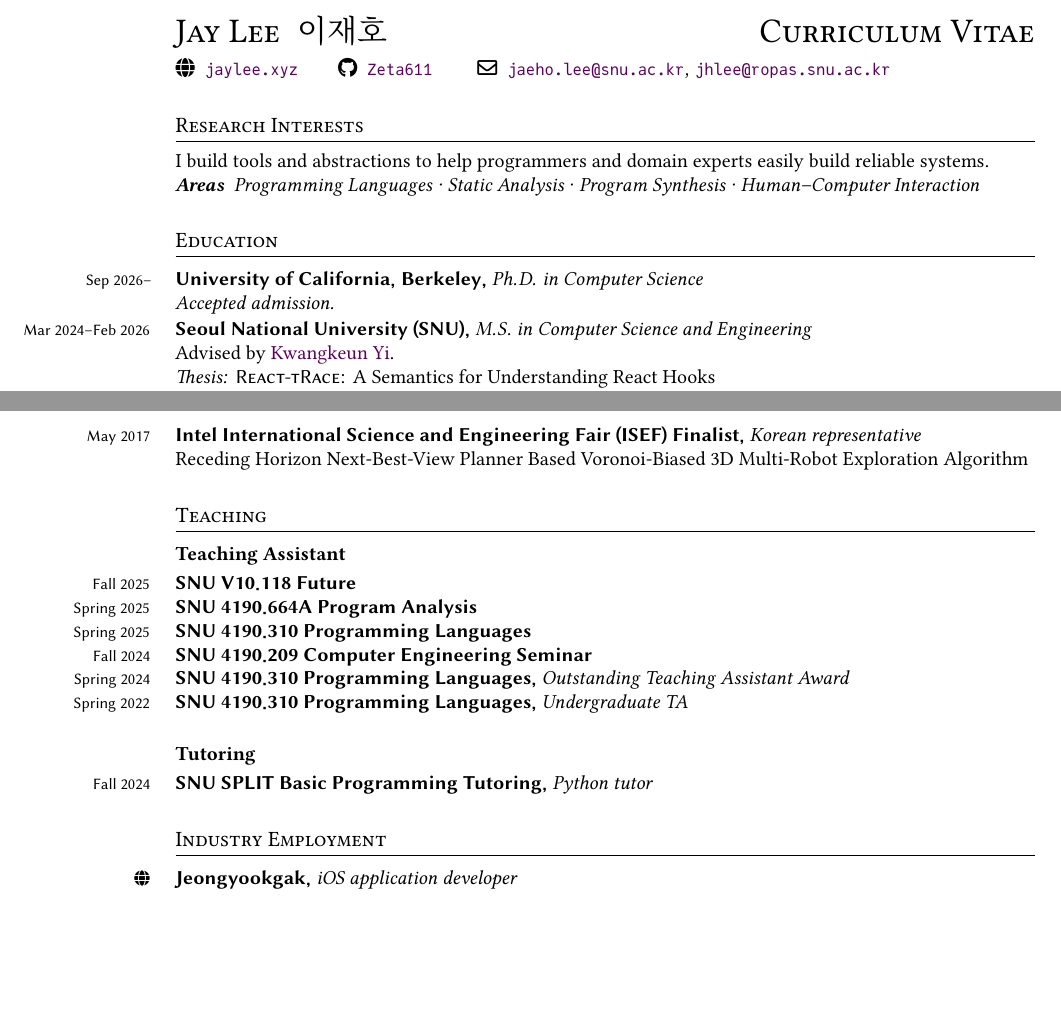
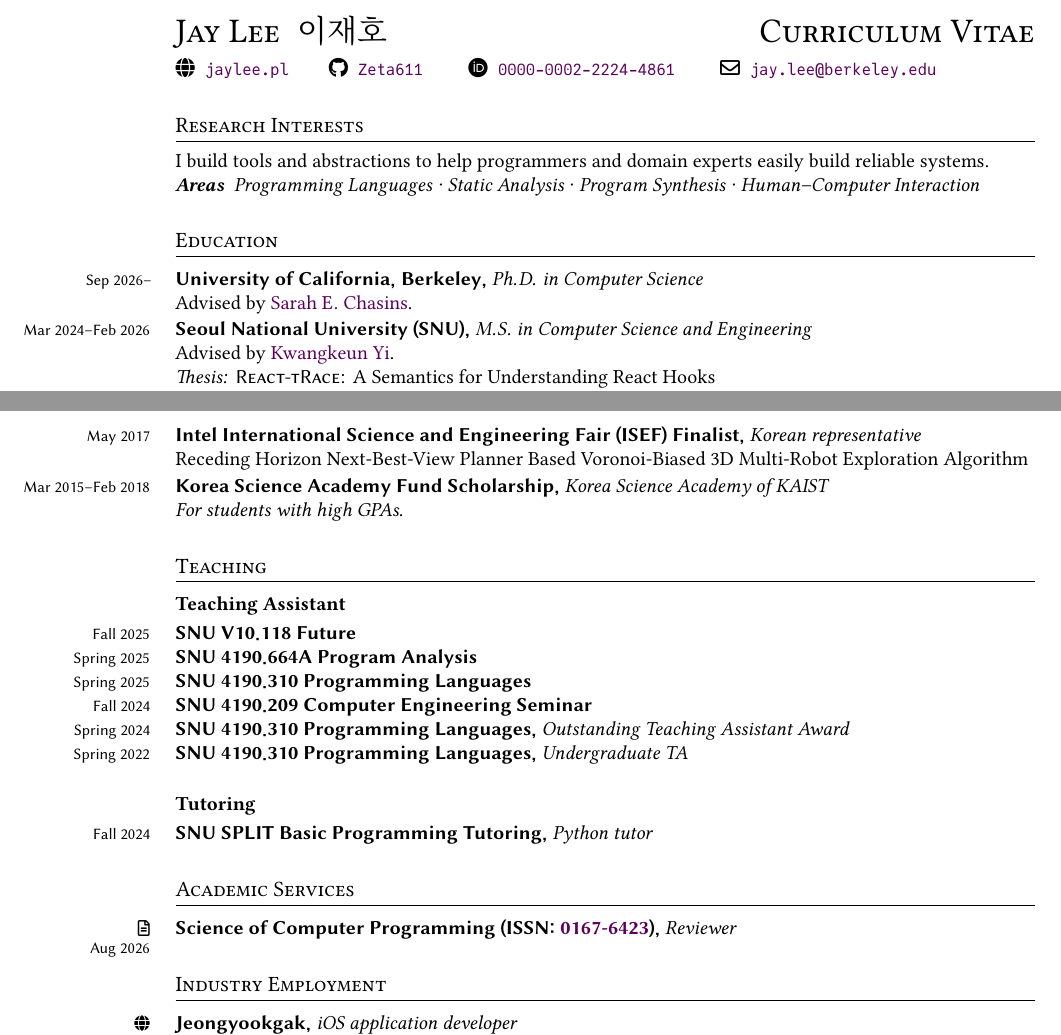
Before and after one commit to Zeta611/curriculum-vitae, a LaTeX CV (cv.tex): two parts of pages 1 and 2 of 3, joined at a grey line, cut so that both start at the same text, the shorter picture padded with empty space. The pictures show the PDF file cv.pdf that the author committed with the source.

Commit message:
Update CV

```diff
--- a/cv.tex
+++ b/cv.tex
@@ -160,7 +161,8 @@
 \vspace{0.4\onelineskip}
 \faGlobe~~\website \qquad
 \faGithub~~\github{Zeta611} \qquad
-\faEnvelope[regular]~~\mail{jaeho.lee@snu.ac.kr}, \mail{jhlee@ropas.snu.ac.kr}
+\faOrcid~~\orcid{0000-0002-2224-4861} \qquad
+\faEnvelope[regular]~~\mail{jay.lee@berkeley.edu}
 
 \section{Research Interests}
 I build tools and abstractions to help programmers and domain experts easily build reliable systems.\\
@@ -171,7 +173,7 @@ I build tools and abstractions to help programmers and domain experts easily bui
   date     = {Sep 2026--},
   title    = {University of California, Berkeley},
   position = {Ph.D. in Computer Science},
-  note     = {Accepted admission.},
+  body     = {Advised by \href{https://schasins.com/}{Sarah E. Chasins}.},
 }
 \vspace{0.1\onelineskip}
 
@@ -322,14 +324,14 @@ I build tools and abstractions to help programmers and domain experts easily bui
   position = {Korean representative},
   body     = {Receding Horizon Next-Best-View Planner Based Voronoi-Biased 3D Multi-Robot Exploration Algorithm},
 }
-% \vspace{0.1\onelineskip}
-%
-% \Entry{
-%   date     = {Mar 2015--Feb 2018},
-%   title    = {Korea Science Academy Fund Scholarship},
-%   position = {Korea Science Academy of KAIST},
-%   note     = {For students with high GPAs.},
-% }
+\vspace{0.1\onelineskip}
+
+\Entry{
+  date     = {Mar 2015--Feb 2018},
+  title    = {Korea Science Academy Fund Scholarship},
+  position = {Korea Science Academy of KAIST},
+  note     = {For students with high GPAs.},
+}
 
 
 \section{Teaching}
@@ -372,6 +374,15 @@ I build tools and abstractions to help programmers and domain experts easily bui
   date     = {Fall 2024},
   title    = {SNU SPLIT Basic Programming Tutoring},
   position = {Python tutor},
+}
+
+
+\section{Academic Services}
+\Entry{
+  date     = {Aug 2026},
+  position = {Reviewer},
+  title    = {Science of Computer Programming (ISSN: \href{https://portal.issn.org/resource/ISSN/0167-6423}{0167-6423})},
+  paper    = {https://jaylee.pl/certificates/reviewer-scp-2026.pdf},
 }
 
 
```
Also changed, not shown: cv.pdf, cv.tex (7 more changed lines).
